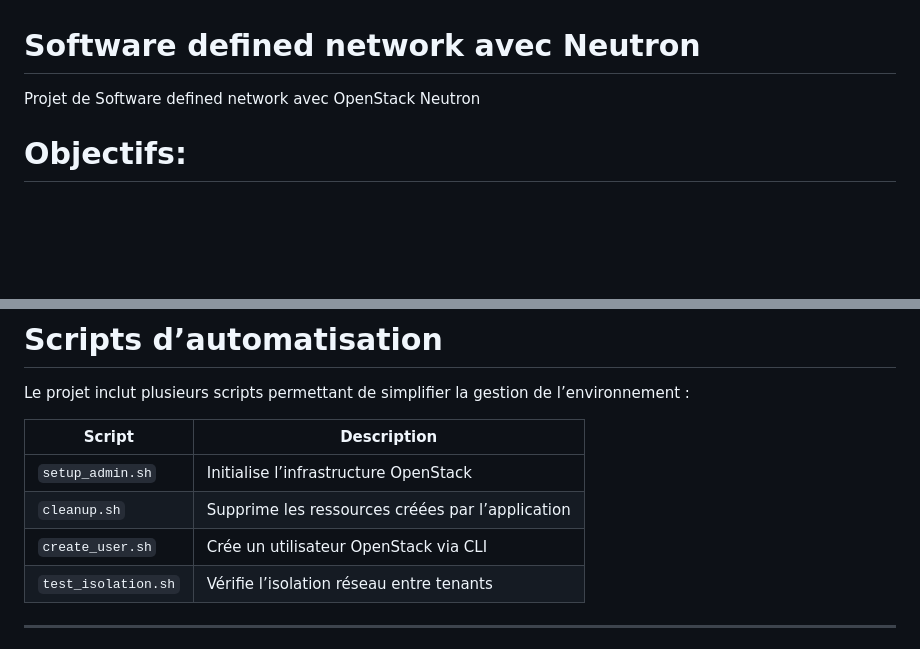
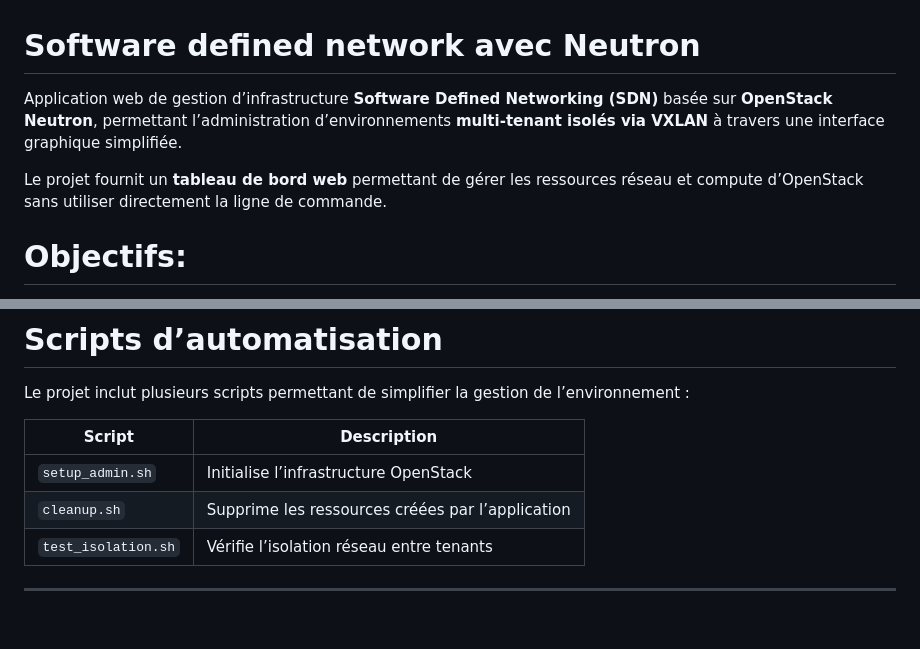
Before and after one commit to OpenSecureFoundation/Software-defined-network-avec-Neutron, a Markdown page: README.md, 2 parts joined by grey strips. Rendered like a GitHub page; blank space fills up the shorter version.

Commit message:
Enhance README with project details and objectives
Updated project description and added details about the web dashboard and network management.

```diff
--- a/README.md
+++ b/README.md
@@ -1,5 +1,7 @@
 # Software defined network avec Neutron
-Projet de Software defined network avec OpenStack Neutron
+Application web de gestion d’infrastructure **Software Defined Networking (SDN)** basée sur **OpenStack Neutron**, permettant l’administration d’environnements **multi-tenant isolés via VXLAN** à travers une interface graphique simplifiée.
+
+Le projet fournit un **tableau de bord web** permettant de gérer les ressources réseau et compute d’OpenStack sans utiliser directement la ligne de commande.
 
 # Objectifs:
 
@@ -171,7 +173,6 @@ Le projet inclut plusieurs scripts permettant de simplifier la gestion de l’en
 | ------------------- | ------------------------------------------------ |
 | `setup_admin.sh`    | Initialise l’infrastructure OpenStack            |
 | `cleanup.sh`        | Supprime les ressources créées par l’application |
-| `create_user.sh`    | Crée un utilisateur OpenStack via CLI            |
 | `test_isolation.sh` | Vérifie l’isolation réseau entre tenants         |
 
 
```
